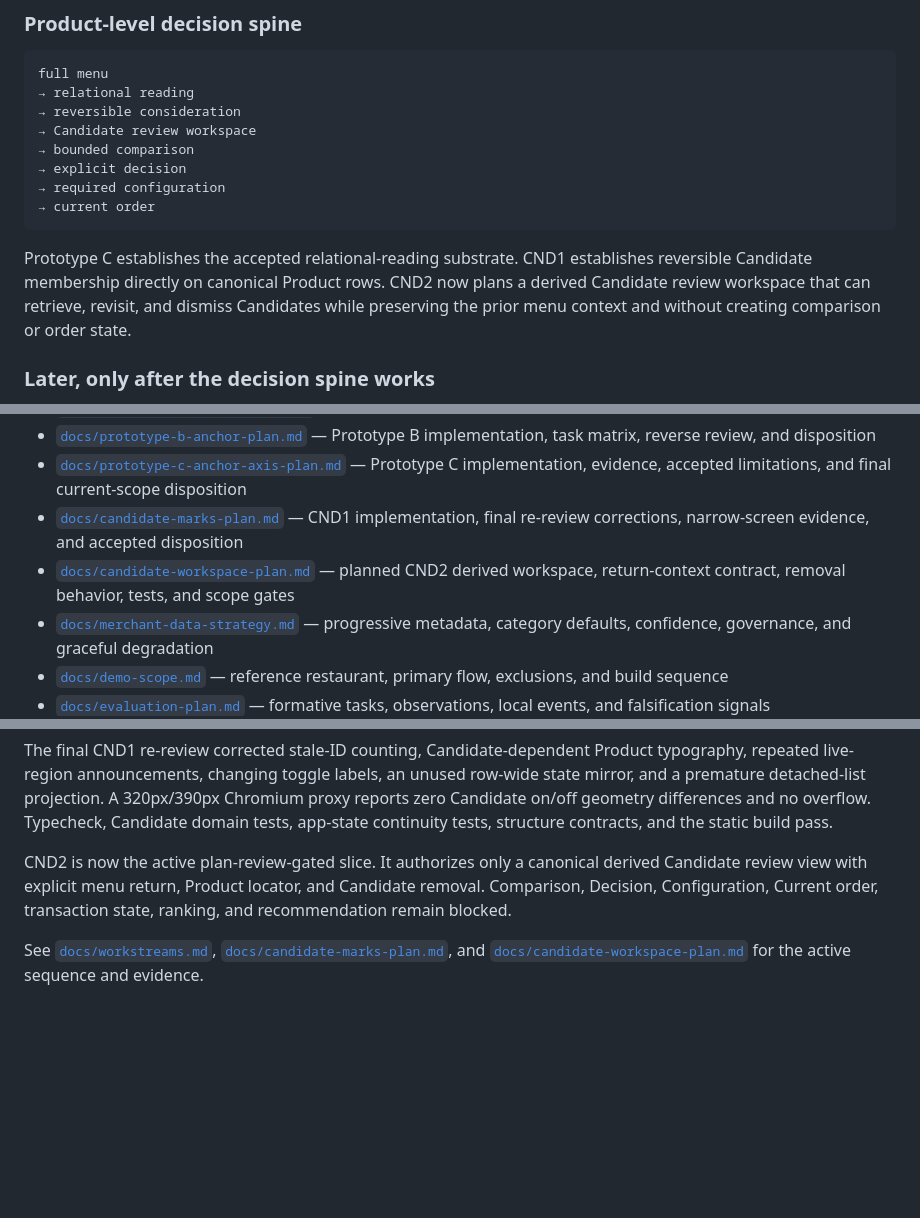
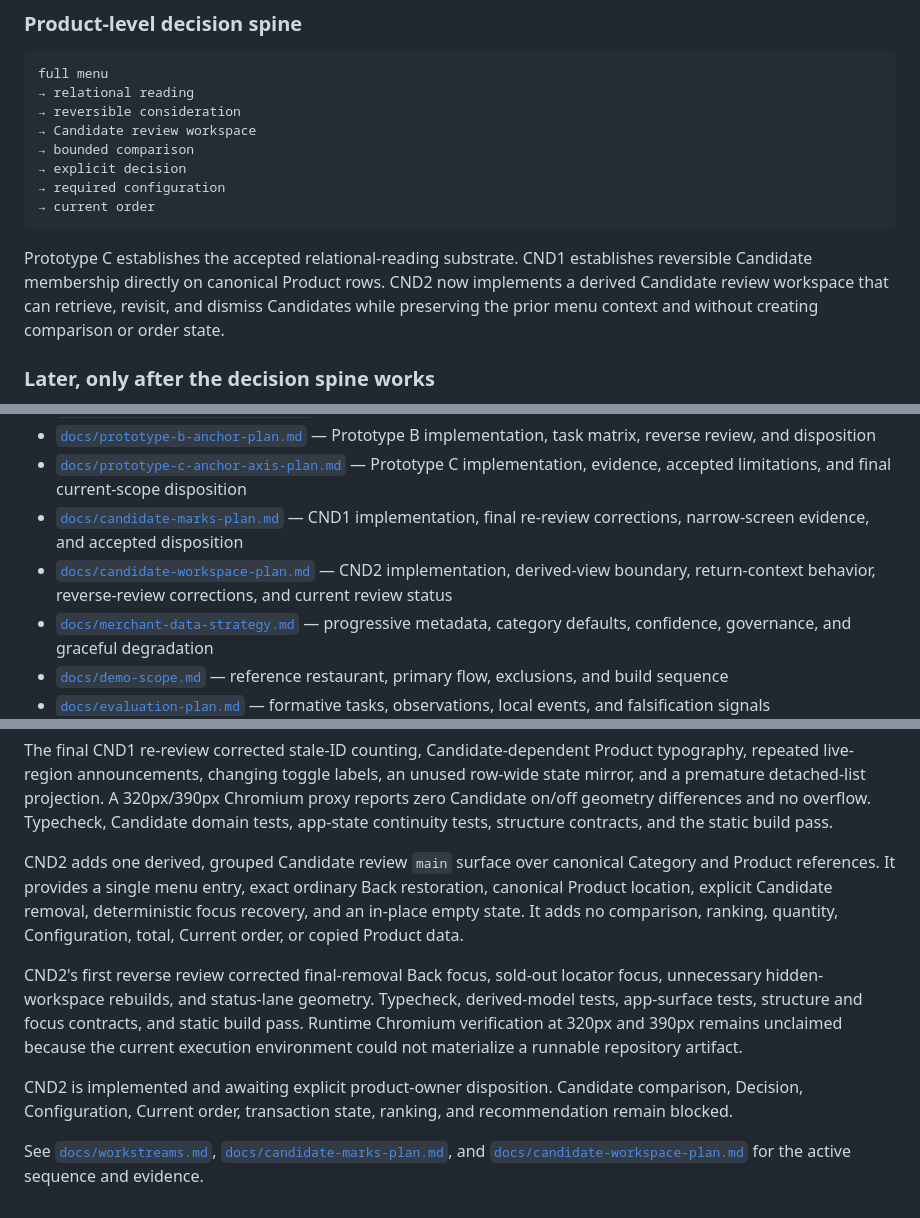
Before and after one commit to a20030824/menu-lens, a Markdown page: README.md, 3 parts joined by grey strips. GitHub-like rendering; blank space fills up the shorter version.

Commit message:
docs(candidate): update repository status for CND2

````diff
--- a/README.md
+++ b/README.md
@@ -62,7 +62,7 @@ full menu
 → current order
 ```
 
-Prototype C establishes the accepted relational-reading substrate. CND1 establishes reversible Candidate membership directly on canonical Product rows. CND2 now plans a derived Candidate review workspace that can retrieve, revisit, and dismiss Candidates while preserving the prior menu context and without creating comparison or order state.
+Prototype C establishes the accepted relational-reading substrate. CND1 establishes reversible Candidate membership directly on canonical Product rows. CND2 now implements a derived Candidate review workspace that can retrieve, revisit, and dismiss Candidates while preserving the prior menu context and without creating comparison or order state.
 
 ### Later, only after the decision spine works
 
@@ -126,7 +126,7 @@ Use [`docs/handoff.md`](docs/handoff.md) when opening or closing a separate work
 - [`docs/prototype-b-anchor-plan.md`](docs/prototype-b-anchor-plan.md) — Prototype B implementation, task matrix, reverse review, and disposition
 - [`docs/prototype-c-anchor-axis-plan.md`](docs/prototype-c-anchor-axis-plan.md) — Prototype C implementation, evidence, accepted limitations, and final current-scope disposition
 - [`docs/candidate-marks-plan.md`](docs/candidate-marks-plan.md) — CND1 implementation, final re-review corrections, narrow-screen evidence, and accepted disposition
-- [`docs/candidate-workspace-plan.md`](docs/candidate-workspace-plan.md) — planned CND2 derived workspace, return-context contract, removal behavior, tests, and scope gates
+- [`docs/candidate-workspace-plan.md`](docs/candidate-workspace-plan.md) — CND2 implementation, derived-view boundary, return-context behavior, reverse-review corrections, and current review status
 - [`docs/merchant-data-strategy.md`](docs/merchant-data-strategy.md) — progressive metadata, category defaults, confidence, governance, and graceful degradation
 - [`docs/demo-scope.md`](docs/demo-scope.md) — reference restaurant, primary flow, exclusions, and build sequence
 - [`docs/evaluation-plan.md`](docs/evaluation-plan.md) — formative tasks, observations, local events, and falsification signals
@@ -159,6 +159,10 @@ CND1 adds identity-only Candidate membership beside reading state. Available Pro
 
 The final CND1 re-review corrected stale-ID counting, Candidate-dependent Product typography, repeated live-region announcements, changing toggle labels, an unused row-wide state mirror, and a premature detached-list projection. A 320px/390px Chromium proxy reports zero Candidate on/off geometry differences and no overflow. Typecheck, Candidate domain tests, app-state continuity tests, structure contracts, and the static build pass.
 
-CND2 is now the active plan-review-gated slice. It authorizes only a canonical derived Candidate review view with explicit menu return, Product locator, and Candidate removal. Comparison, Decision, Configuration, Current order, transaction state, ranking, and recommendation remain blocked.
+CND2 adds one derived, grouped Candidate review `main` surface over canonical Category and Product references. It provides a single menu entry, exact ordinary Back restoration, canonical Product location, explicit Candidate removal, deterministic focus recovery, and an in-place empty state. It adds no comparison, ranking, quantity, Configuration, total, Current order, or copied Product data.
+
+CND2's first reverse review corrected final-removal Back focus, sold-out locator focus, unnecessary hidden-workspace rebuilds, and status-lane geometry. Typecheck, derived-model tests, app-surface tests, structure and focus contracts, and static build pass. Runtime Chromium verification at 320px and 390px remains unclaimed because the current execution environment could not materialize a runnable repository artifact.
+
+CND2 is implemented and awaiting explicit product-owner disposition. Candidate comparison, Decision, Configuration, Current order, transaction state, ranking, and recommendation remain blocked.
 
 See [`docs/workstreams.md`](docs/workstreams.md), [`docs/candidate-marks-plan.md`](docs/candidate-marks-plan.md), and [`docs/candidate-workspace-plan.md`](docs/candidate-workspace-plan.md) for the active sequence and evidence.
````
Also changed, not shown: other parts of README.md (+1 -1 lines).
